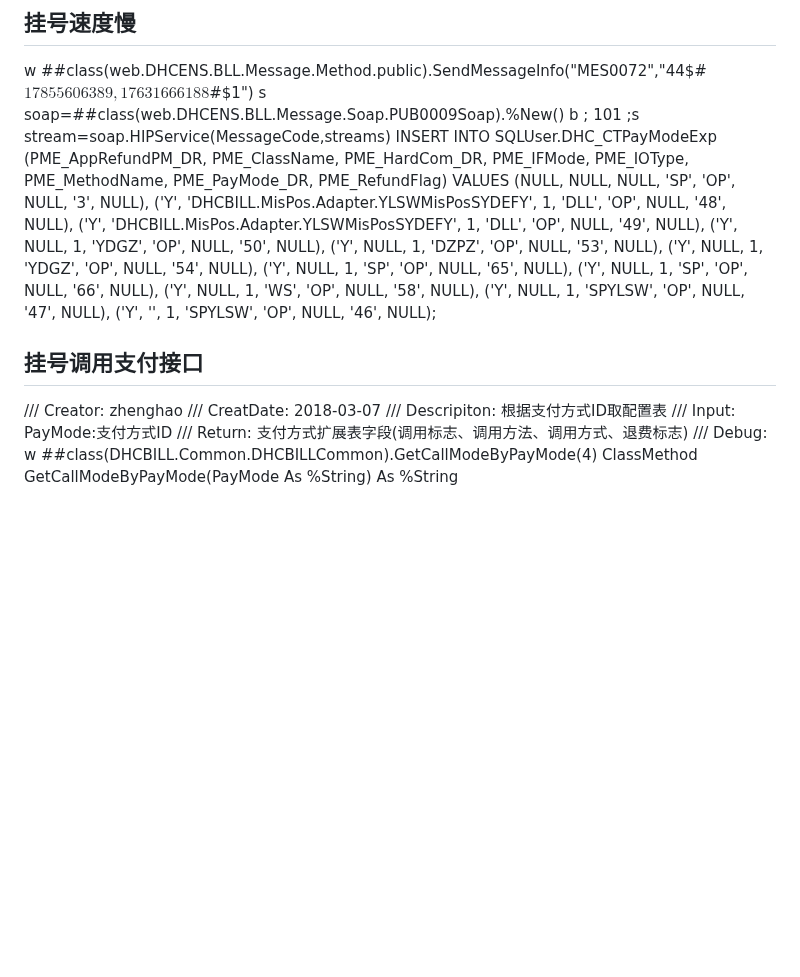
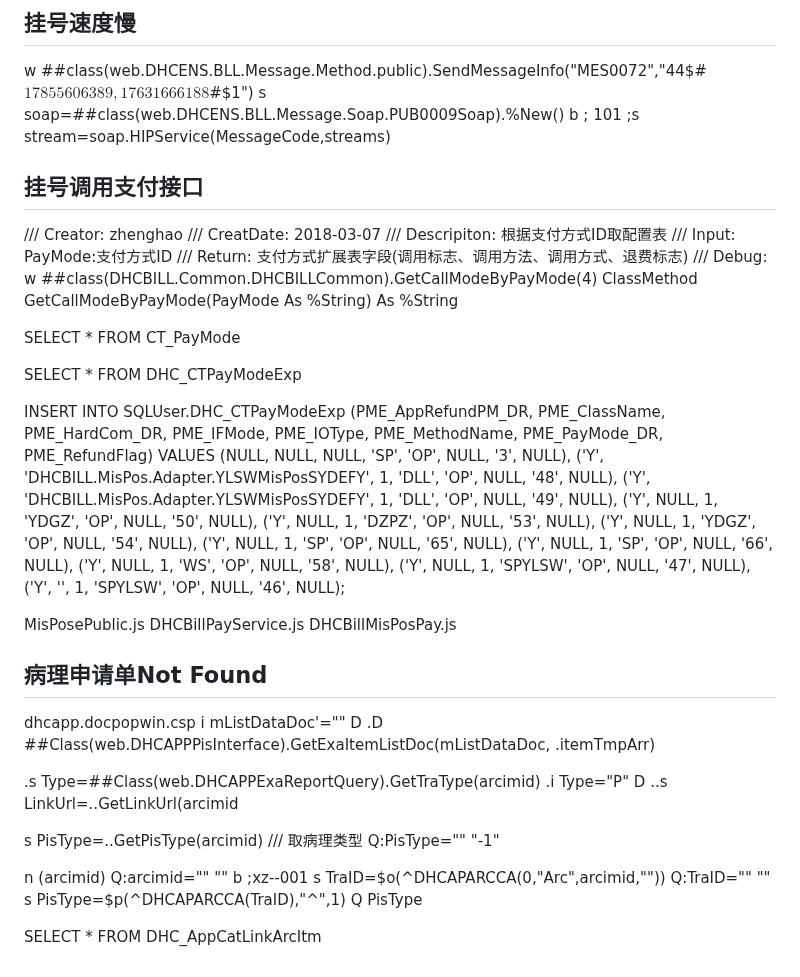
Before and after one commit to ZeroMarker/iris, a Markdown page: his.md, the part around the change. GitHub-like rendering; blank space fills up the shorter version.

Commit message:
Add request

```diff
--- a/his.md
+++ b/his.md
@@ -343,6 +343,25 @@ w ##class(web.DHCENS.BLL.Message.Method.public).SendMessageInfo("MES0072","44$#$
 s soap=##class(web.DHCENS.BLL.Message.Soap.PUB0009Soap).%New()
 		b ; 101
 		;s stream=soap.HIPService(MessageCode,streams)
+
+
+## 挂号调用支付接口
+/// Creator: zhenghao
+/// CreatDate: 2018-03-07
+/// Descripiton: 根据支付方式ID取配置表
+/// Input: PayMode:支付方式ID
+/// Return: 支付方式扩展表字段(调用标志、调用方法、调用方式、退费标志)
+/// Debug: w ##class(DHCBILL.Common.DHCBILLCommon).GetCallModeByPayMode(4)
+ClassMethod GetCallModeByPayMode(PayMode As %String) As %String
+
+SELECT *
+FROM
+CT_PayMode
+
+SELECT *
+FROM
+DHC_CTPayModeExp
+
 INSERT INTO SQLUser.DHC_CTPayModeExp (PME_AppRefundPM_DR, PME_ClassName, PME_HardCom_DR, PME_IFMode, PME_IOType, PME_MethodName, PME_PayMode_DR, PME_RefundFlag)
 VALUES
 (NULL, NULL, NULL, 'SP', 'OP', NULL, '3', NULL),
@@ -357,11 +376,30 @@ VALUES
 ('Y', NULL, 1, 'SPYLSW', 'OP', NULL, '47', NULL),
 ('Y', '', 1, 'SPYLSW', 'OP', NULL, '46', NULL);
 
-## 挂号调用支付接口
-/// Creator: zhenghao
-/// CreatDate: 2018-03-07
-/// Descripiton: 根据支付方式ID取配置表
-/// Input: PayMode:支付方式ID
-/// Return: 支付方式扩展表字段(调用标志、调用方法、调用方式、退费标志)
-/// Debug: w ##class(DHCBILL.Common.DHCBILLCommon).GetCallModeByPayMode(4)
-ClassMethod GetCallModeByPayMode(PayMode As %String) As %String
+MisPosePublic.js
+DHCBillPayService.js
+DHCBillMisPosPay.js
+
+## 病理申请单Not Found
+
+dhcapp.docpopwin.csp
+i mListDataDoc'="" D
+.D ##Class(web.DHCAPPPisInterface).GetExaItemListDoc(mListDataDoc, .itemTmpArr)
+
+.s Type=##Class(web.DHCAPPExaReportQuery).GetTraType(arcimid)
+	.i Type="P" D
+	..s LinkUrl=..GetLinkUrl(arcimid
+
+s PisType=..GetPisType(arcimid) 	             /// 取病理类型
+	Q:PisType="" "-1"
+
+n (arcimid)
+Q:arcimid="" ""
+b ;xz--001
+s TraID=$o(^DHCAPARCCA(0,"Arc",arcimid,""))
+Q:TraID="" ""
+s PisType=$p(^DHCAPARCCA(TraID),"^",1)
+Q PisType
+
+SELECT *
+FROM DHC_AppCatLinkArcItm
```
